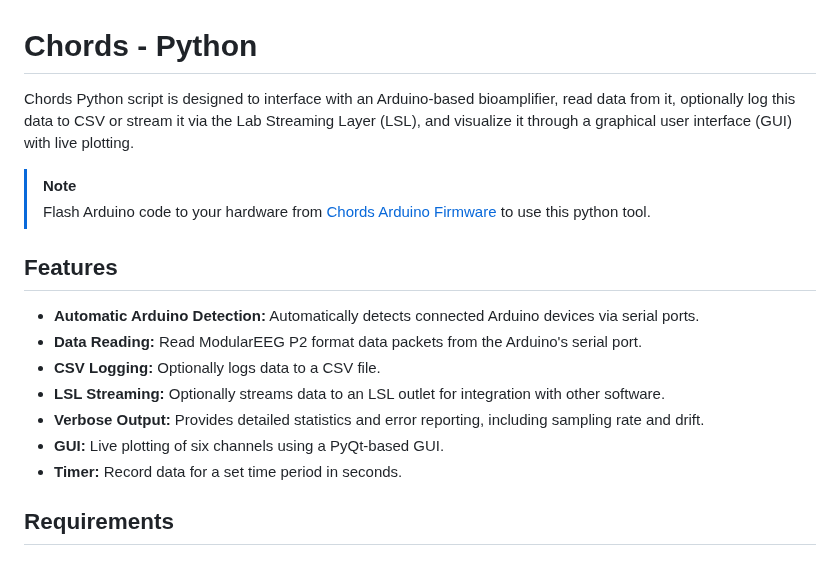
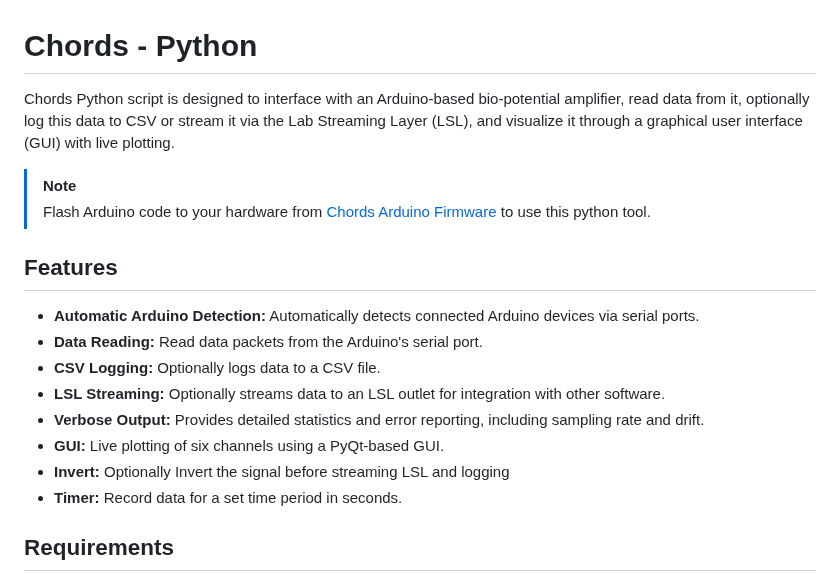
Before and after one commit to upsidedownlabs/Chords-Python, a Markdown page: README.md, the part around one of its changes. Drawn GitHub-style.

```diff
--- a/README.md
+++ b/README.md
@@ -1,6 +1,6 @@
 # Chords - Python
 
-Chords Python script is designed to interface with an Arduino-based bioamplifier, read data from it, optionally log this data to CSV or stream it via the Lab Streaming Layer (LSL), and visualize it through a graphical user interface (GUI) with live plotting.
+Chords Python script is designed to interface with an Arduino-based bio-potential amplifier, read data from it, optionally log this data to CSV or stream it via the Lab Streaming Layer (LSL), and visualize it through a graphical user interface (GUI) with live plotting.
 
 > [!NOTE]
 > Flash Arduino code to your hardware from [Chords Arduino Firmware](https://github.com/upsidedownlabs/Chords-Arduino-Firmware) to use this python tool.
@@ -8,11 +8,12 @@ Chords Python script is designed to interface with an Arduino-based bioamplifier
 ## Features
 
 - **Automatic Arduino Detection:** Automatically detects connected Arduino devices via serial ports.
-- **Data Reading:** Read  ModularEEG P2 format data packets from the Arduino's serial port.
+- **Data Reading:** Read data packets from the Arduino's serial port.
 - **CSV Logging:** Optionally logs data to a CSV file.
 - **LSL Streaming:** Optionally streams data to an LSL outlet for integration with other software.
 - **Verbose Output:** Provides detailed statistics and error reporting, including sampling rate and drift.
 - **GUI:** Live plotting of six channels using a PyQt-based GUI.
+- **Invert:** Optionally Invert the signal before streaming LSL and logging
 - **Timer:** Record data for a set time period in seconds.
 
 ## Requirements
```
Also changed, not shown: other parts of README.md (+5 -40 lines).
